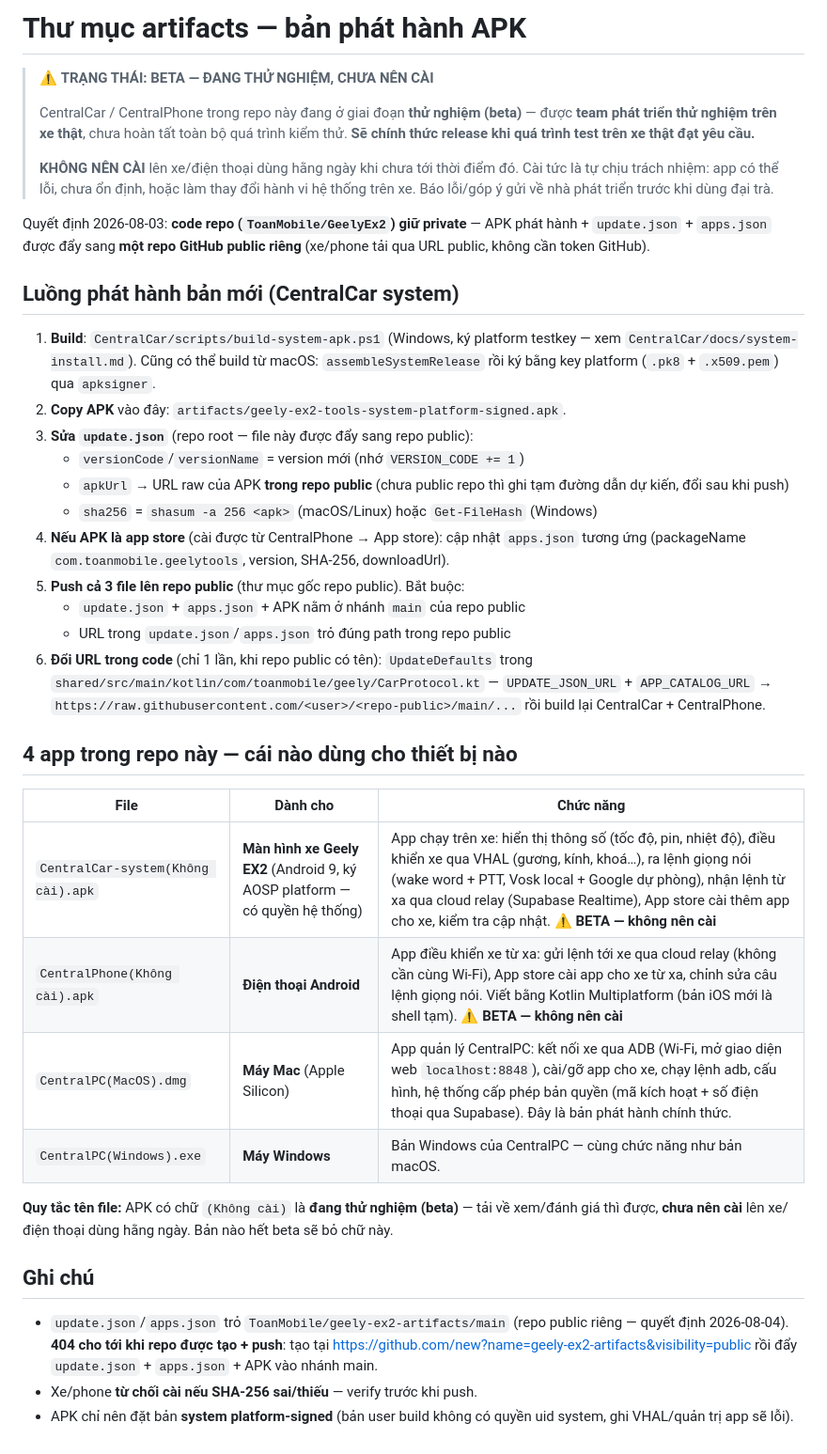
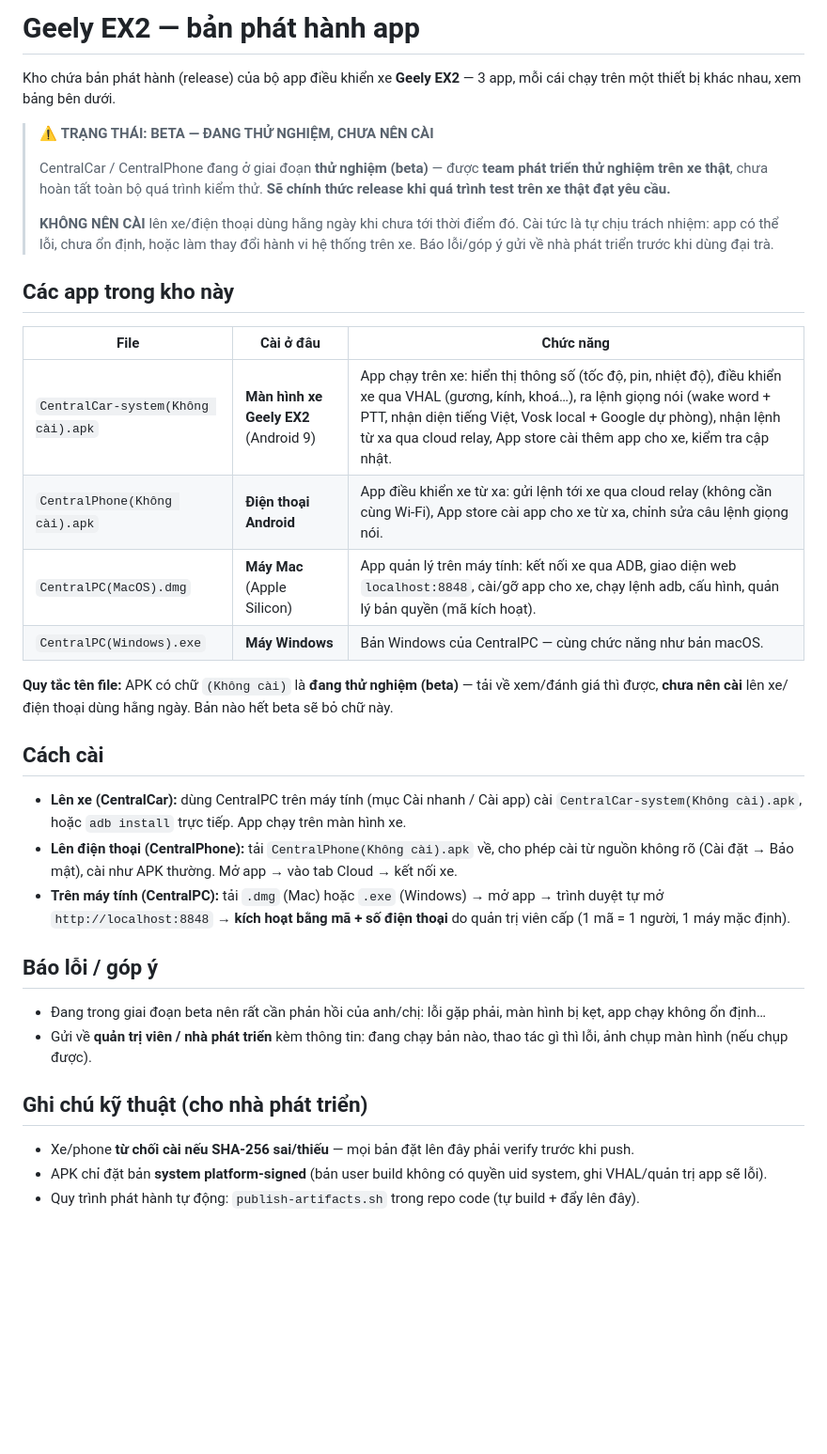
Before and after one commit to ToanMobile/geely-ex2-artifacts, a Markdown page: README.md, the part around the change. Shown at 94% size. Rendered like a GitHub page; blank space fills up the shorter version.

Commit message:
README: viết lại cho người dùng cuối (cách cài, báo lỗi) — bỏ hướng dẫn phát hành nội bộ

```diff
--- a/README.md
+++ b/README.md
@@ -1,58 +1,50 @@
-# Thư mục artifacts — bản phát hành APK
+# Geely EX2 — bản phát hành app
+
+Kho chứa bản phát hành (release) của bộ app điều khiển xe **Geely EX2** — 3 app, mỗi cái
+chạy trên một thiết bị khác nhau, xem bảng bên dưới.
 
 > ⚠️ **TRẠNG THÁI: BETA — ĐANG THỬ NGHIỆM, CHƯA NÊN CÀI**
 >
-> CentralCar / CentralPhone trong repo này đang ở giai đoạn **thử nghiệm (beta)** —
-> được **team phát triển thử nghiệm trên xe thật**, chưa hoàn tất toàn bộ quá trình
-> kiểm thử. **Sẽ chính thức release khi quá trình test trên xe thật đạt yêu cầu.**
+> CentralCar / CentralPhone đang ở giai đoạn **thử nghiệm (beta)** — được **team phát triển
+> thử nghiệm trên xe thật**, chưa hoàn tất toàn bộ quá trình kiểm thử. **Sẽ chính thức
+> release khi quá trình test trên xe thật đạt yêu cầu.**
 >
 > **KHÔNG NÊN CÀI** lên xe/điện thoại dùng hằng ngày khi chưa tới thời điểm đó.
 > Cài tức là tự chịu trách nhiệm: app có thể lỗi, chưa ổn định, hoặc làm thay đổi hành vi
 > hệ thống trên xe. Báo lỗi/góp ý gửi về nhà phát triển trước khi dùng đại trà.
 
-Quyết định 2026-08-03: **code repo (`ToanMobile/GeelyEx2`) giữ private** — APK phát hành +
-`update.json` + `apps.json` được đẩy sang **một repo GitHub public riêng** (xe/phone tải qua
-URL public, không cần token GitHub).
+## Các app trong kho này
 
-## Luồng phát hành bản mới (CentralCar system)
-
-1. **Build**: `CentralCar/scripts/build-system-apk.ps1` (Windows, ký platform testkey — xem
-   `CentralCar/docs/system-install.md`). Cũng có thể build từ macOS: `assembleSystemRelease`
-   rồi ký bằng key platform (`.pk8` + `.x509.pem`) qua `apksigner`.
-2. **Copy APK** vào đây: `artifacts/geely-ex2-tools-system-platform-signed.apk`.
-3. **Sửa `update.json`** (repo root — file này được đẩy sang repo public):
-   - `versionCode`/`versionName` = version mới (nhớ `VERSION_CODE += 1`)
-   - `apkUrl` → URL raw của APK **trong repo public** (chưa public repo thì ghi tạm đường dẫn
-     dự kiến, đổi sau khi push)
-   - `sha256` = `shasum -a 256 <apk>` (macOS/Linux) hoặc `Get-FileHash` (Windows)
-4. **Nếu APK là app store** (cài được từ CentralPhone → App store): cập nhật `apps.json`
-   tương ứng (packageName `com.toanmobile.geelytools`, version, SHA-256, downloadUrl).
-5. **Push cả 3 file lên repo public** (thư mục gốc repo public). Bắt buộc:
-   - `update.json` + `apps.json` + APK nằm ở nhánh `main` của repo public
-   - URL trong `update.json`/`apps.json` trỏ đúng path trong repo public
-6. **Đổi URL trong code** (chỉ 1 lần, khi repo public có tên): `UpdateDefaults` trong
-   `shared/src/main/kotlin/com/toanmobile/geely/CarProtocol.kt` — `UPDATE_JSON_URL` +
-   `APP_CATALOG_URL` → `https://raw.githubusercontent.com/<user>/<repo-public>/main/...`
-   rồi build lại CentralCar + CentralPhone.
-
-## 4 app trong repo này — cái nào dùng cho thiết bị nào
-
-| File | Dành cho | Chức năng |
+| File | Cài ở đâu | Chức năng |
 |---|---|---|
-| `CentralCar-system(Không cài).apk` | **Màn hình xe Geely EX2** (Android 9, ký AOSP platform — có quyền hệ thống) | App chạy trên xe: hiển thị thông số (tốc độ, pin, nhiệt độ), điều khiển xe qua VHAL (gương, kính, khoá…), ra lệnh giọng nói (wake word + PTT, Vosk local + Google dự phòng), nhận lệnh từ xa qua cloud relay (Supabase Realtime), App store cài thêm app cho xe, kiểm tra cập nhật. **⚠️ BETA — không nên cài** |
-| `CentralPhone(Không cài).apk` | **Điện thoại Android** | App điều khiển xe từ xa: gửi lệnh tới xe qua cloud relay (không cần cùng Wi-Fi), App store cài app cho xe từ xa, chỉnh sửa câu lệnh giọng nói. Viết bằng Kotlin Multiplatform (bản iOS mới là shell tạm). **⚠️ BETA — không nên cài** |
-| `CentralPC(MacOS).dmg` | **Máy Mac** (Apple Silicon) | App quản lý CentralPC: kết nối xe qua ADB (Wi-Fi, mở giao diện web `localhost:8848`), cài/gỡ app cho xe, chạy lệnh adb, cấu hình, hệ thống cấp phép bản quyền (mã kích hoạt + số điện thoại qua Supabase). Đây là bản phát hành chính thức. |
+| `CentralCar-system(Không cài).apk` | **Màn hình xe Geely EX2** (Android 9) | App chạy trên xe: hiển thị thông số (tốc độ, pin, nhiệt độ), điều khiển xe qua VHAL (gương, kính, khoá…), ra lệnh giọng nói (wake word + PTT, nhận diện tiếng Việt, Vosk local + Google dự phòng), nhận lệnh từ xa qua cloud relay, App store cài thêm app cho xe, kiểm tra cập nhật. |
+| `CentralPhone(Không cài).apk` | **Điện thoại Android** | App điều khiển xe từ xa: gửi lệnh tới xe qua cloud relay (không cần cùng Wi-Fi), App store cài app cho xe từ xa, chỉnh sửa câu lệnh giọng nói. |
+| `CentralPC(MacOS).dmg` | **Máy Mac** (Apple Silicon) | App quản lý trên máy tính: kết nối xe qua ADB, giao diện web `localhost:8848`, cài/gỡ app cho xe, chạy lệnh adb, cấu hình, quản lý bản quyền (mã kích hoạt). |
 | `CentralPC(Windows).exe` | **Máy Windows** | Bản Windows của CentralPC — cùng chức năng như bản macOS. |
 
-**Quy tắc tên file:** APK có chữ `(Không cài)` là **đang thử nghiệm (beta)** — tải về xem/đánh giá
-thì được, **chưa nên cài** lên xe/điện thoại dùng hằng ngày. Bản nào hết beta sẽ bỏ chữ này.
+**Quy tắc tên file:** APK có chữ `(Không cài)` là **đang thử nghiệm (beta)** — tải về xem/đánh
+giá thì được, **chưa nên cài** lên xe/điện thoại dùng hằng ngày. Bản nào hết beta sẽ bỏ chữ này.
 
-## Ghi chú
+## Cách cài
 
-- `update.json`/`apps.json` trỏ `ToanMobile/geely-ex2-artifacts/main` (repo public riêng —
-  quyết định 2026-08-04). **404 cho tới khi repo được tạo + push**:
-  tạo tại https://github.com/new?name=geely-ex2-artifacts&visibility=public rồi đẩy
-  `update.json` + `apps.json` + APK vào nhánh main.
-- Xe/phone **từ chối cài nếu SHA-256 sai/thiếu** — verify trước khi push.
-- APK chỉ nên đặt bản **system platform-signed** (bản user build không có quyền uid system,
+- **Lên xe (CentralCar):** dùng CentralPC trên máy tính (mục Cài nhanh / Cài app) cài
+  `CentralCar-system(Không cài).apk`, hoặc `adb install` trực tiếp. App chạy trên màn hình xe.
+- **Lên điện thoại (CentralPhone):** tải `CentralPhone(Không cài).apk` về, cho phép cài từ
+  nguồn không rõ (Cài đặt → Bảo mật), cài như APK thường. Mở app → vào tab Cloud → kết nối xe.
+- **Trên máy tính (CentralPC):** tải `.dmg` (Mac) hoặc `.exe` (Windows) → mở app → trình duyệt
+  tự mở `http://localhost:8848` → **kích hoạt bằng mã + số điện thoại** do quản trị viên cấp
+  (1 mã = 1 người, 1 máy mặc định).
+
+## Báo lỗi / góp ý
+
+- Đang trong giai đoạn beta nên rất cần phản hồi của anh/chị: lỗi gặp phải, màn hình bị kẹt,
+  app chạy không ổn định…
+- Gửi về **quản trị viên / nhà phát triển** kèm thông tin: đang chạy bản nào, thao tác gì thì
+  lỗi, ảnh chụp màn hình (nếu chụp được).
+
+## Ghi chú kỹ thuật (cho nhà phát triển)
+
+- Xe/phone **từ chối cài nếu SHA-256 sai/thiếu** — mọi bản đặt lên đây phải verify trước khi push.
+- APK chỉ đặt bản **system platform-signed** (bản user build không có quyền uid system,
   ghi VHAL/quản trị app sẽ lỗi).
+- Quy trình phát hành tự động: `publish-artifacts.sh` trong repo code (tự build + đẩy lên đây).
```
